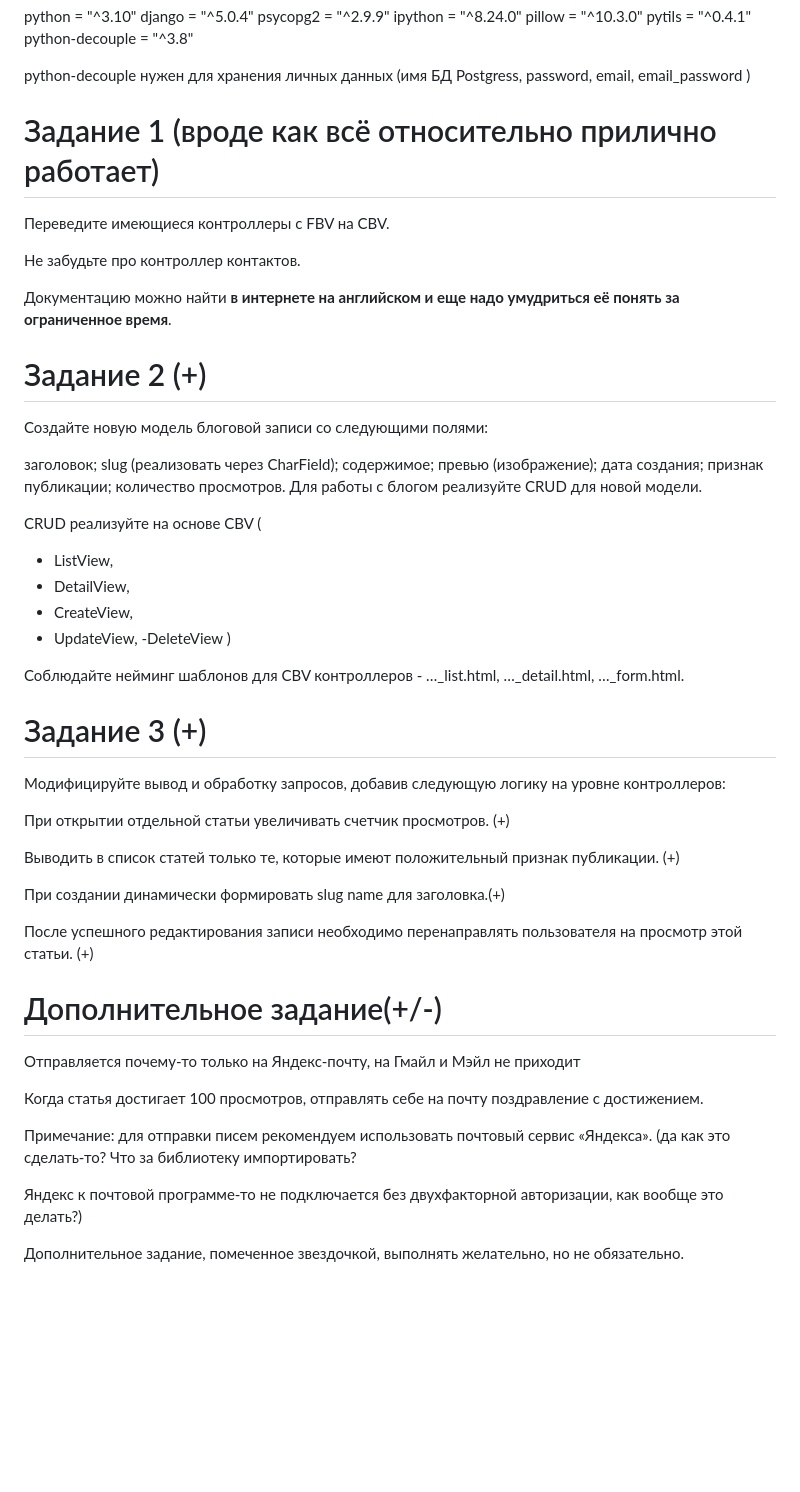
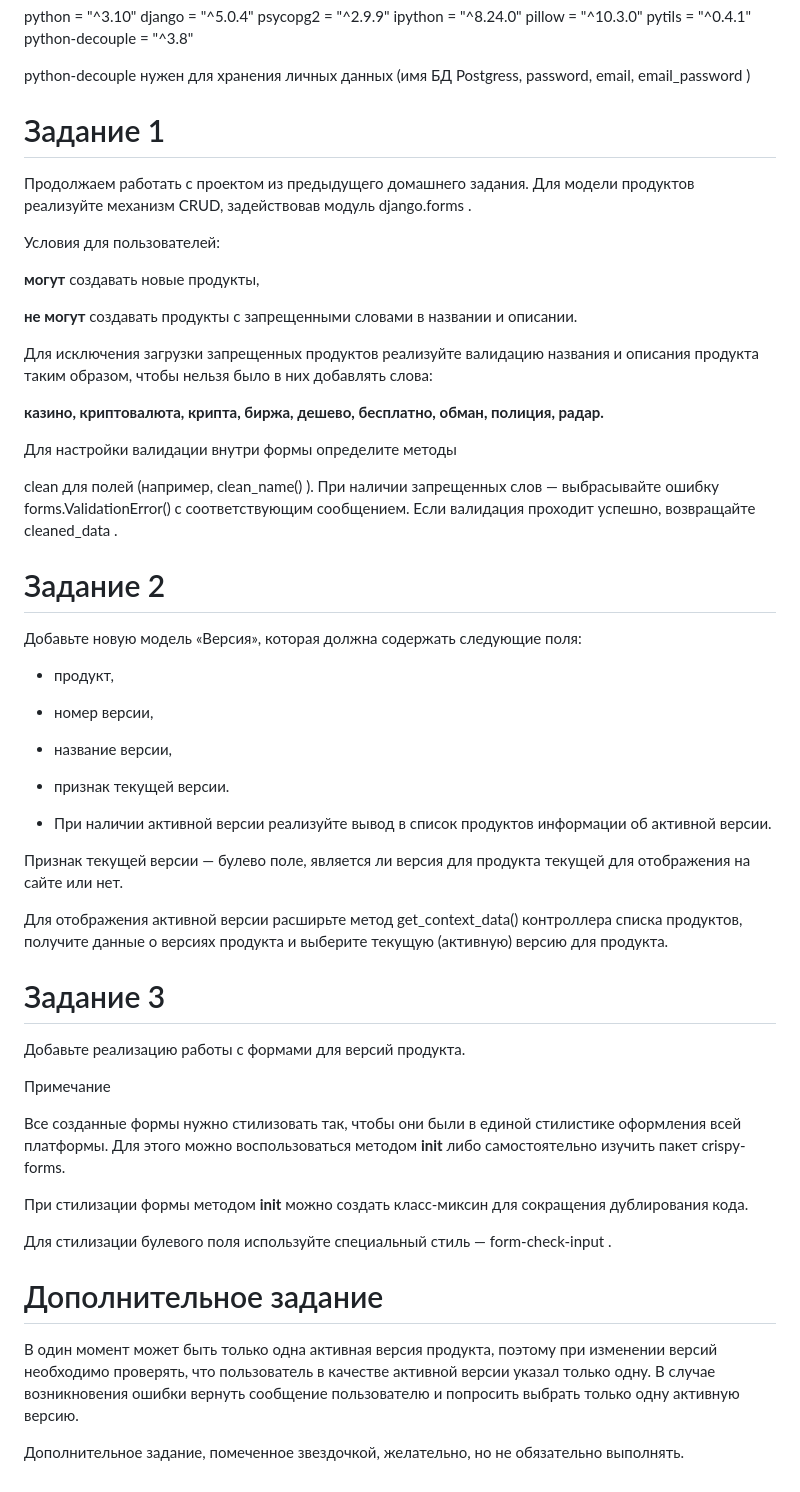
Before and after one commit to TheShadowfish/E-shop, a Markdown page: README.md, the part around the change. Drawn GitHub-style; blank space fills up the shorter version.

Commit message:
start HW 22

```diff
--- a/README.md
+++ b/README.md
@@ -16,58 +16,67 @@ email_password
 )
 
 
-# Задание 1 (вроде как всё относительно прилично работает)
-Переведите имеющиеся контроллеры с FBV на CBV.
+# Задание 1
+Продолжаем работать с проектом из предыдущего домашнего задания. Для модели продуктов реализуйте механизм CRUD, задействовав модуль
+django.forms
+.
 
-Не забудьте про контроллер контактов.
+Условия для пользователей:
 
-Документацию можно найти **в интернете на английском и еще надо умудриться её понять за ограниченное время**.
+**могут** создавать новые продукты,
 
+**не могут** создавать продукты с запрещенными словами в названии и описании.
 
-# Задание 2 (+)
-Создайте новую модель блоговой записи со следующими полями:
+Для исключения загрузки запрещенных продуктов реализуйте валидацию названия и описания продукта
+таким образом, чтобы нельзя было в них добавлять слова:
 
-заголовок;
-slug (реализовать через CharField);
-содержимое;
-превью (изображение);
-дата создания;
-признак публикации;
-количество просмотров.
-Для работы с блогом реализуйте CRUD для новой модели.
+**казино, криптовалюта, крипта, биржа, дешево, бесплатно, обман, полиция, радар.**
 
-CRUD реализуйте на основе CBV (
-- ListView,
-- DetailView,
-- CreateView,
-- UpdateView,
--DeleteView
-)
+Для настройки валидации внутри формы определите методы
 
-Соблюдайте нейминг шаблонов для CBV контроллеров - …_list.html, …_detail.html, …_form.html.
+clean
+ для полей (например,
+clean_name()
+). При наличии запрещенных слов — выбрасывайте ошибку
+forms.ValidationError()
+ с соответствующим сообщением. Если валидация проходит успешно, возвращайте
+cleaned_data
+.
 
+# Задание 2
+Добавьте новую модель «Версия», которая должна содержать следующие поля:
 
-# Задание 3 (+)
-Модифицируйте вывод и обработку запросов, добавив следующую логику на уровне контроллеров:
+- продукт,
+- номер версии,
+- название версии,
+- признак текущей версии.
 
-При открытии отдельной статьи увеличивать счетчик просмотров. (+)
+- При наличии активной версии реализуйте вывод в список продуктов информации об активной версии.
 
-Выводить в список статей только те, которые имеют положительный признак публикации. (+)
+Признак текущей версии — булево поле, является ли версия для продукта текущей для отображения на сайте или нет.
 
-При создании динамически формировать slug name для заголовка.(+)
+Для отображения активной версии расширьте метод
+get_context_data()
+ контроллера списка продуктов, получите данные о версиях продукта и выберите текущую (активную) версию для продукта.
 
-После успешного редактирования записи необходимо перенаправлять пользователя на просмотр этой статьи. (+)
+# Задание 3
+Добавьте реализацию работы с формами для версий продукта.
 
+Примечание
 
-# Дополнительное задание(+/-)
+Все созданные формы нужно стилизовать так, чтобы они были в единой стилистике оформления всей платформы. Для этого можно воспользоваться методом
+__init__
+ либо самостоятельно изучить пакет crispy-forms.
 
-Отправляется почему-то только на Яндекс-почту, на Гмайл и Мэйл не приходит
+При стилизации формы методом
+__init__
+ можно создать класс-миксин для сокращения дублирования кода.
 
-Когда статья достигает 100 просмотров, отправлять себе на почту поздравление с достижением.
+Для стилизации булевого поля используйте специальный стиль —
+form-check-input
+.
 
-Примечание: для отправки писем рекомендуем использовать почтовый сервис «Яндекса».
-(да как это сделать-то? Что за библиотеку импортировать?
+# Дополнительное задание
+В один момент может быть только одна активная версия продукта, поэтому при изменении версий необходимо проверять, что пользователь в качестве активной версии указал только одну. В случае возникновения ошибки вернуть сообщение пользователю и попросить выбрать только одну активную версию.
 
-Яндекс к почтовой программе-то не подключается без двухфакторной авторизации, как вообще это делать?)
-
-Дополнительное задание, помеченное звездочкой, выполнять желательно, но не обязательно.
+Дополнительное задание, помеченное звездочкой, желательно, но не обязательно выполнять.
```
